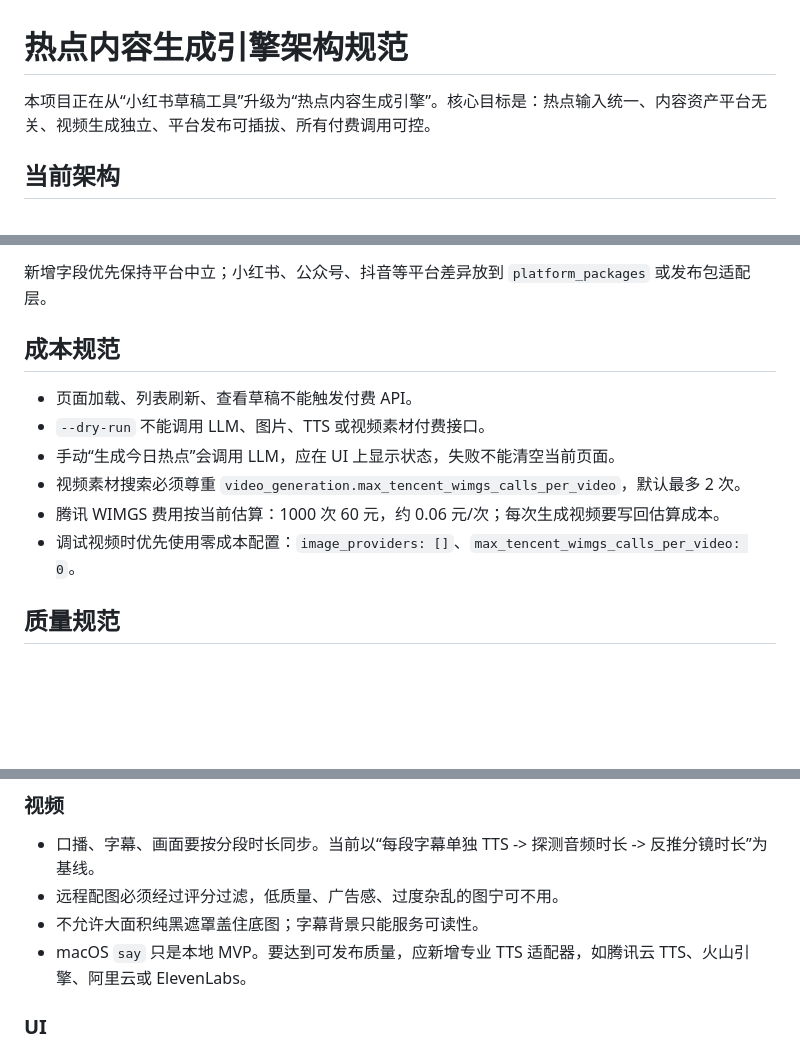
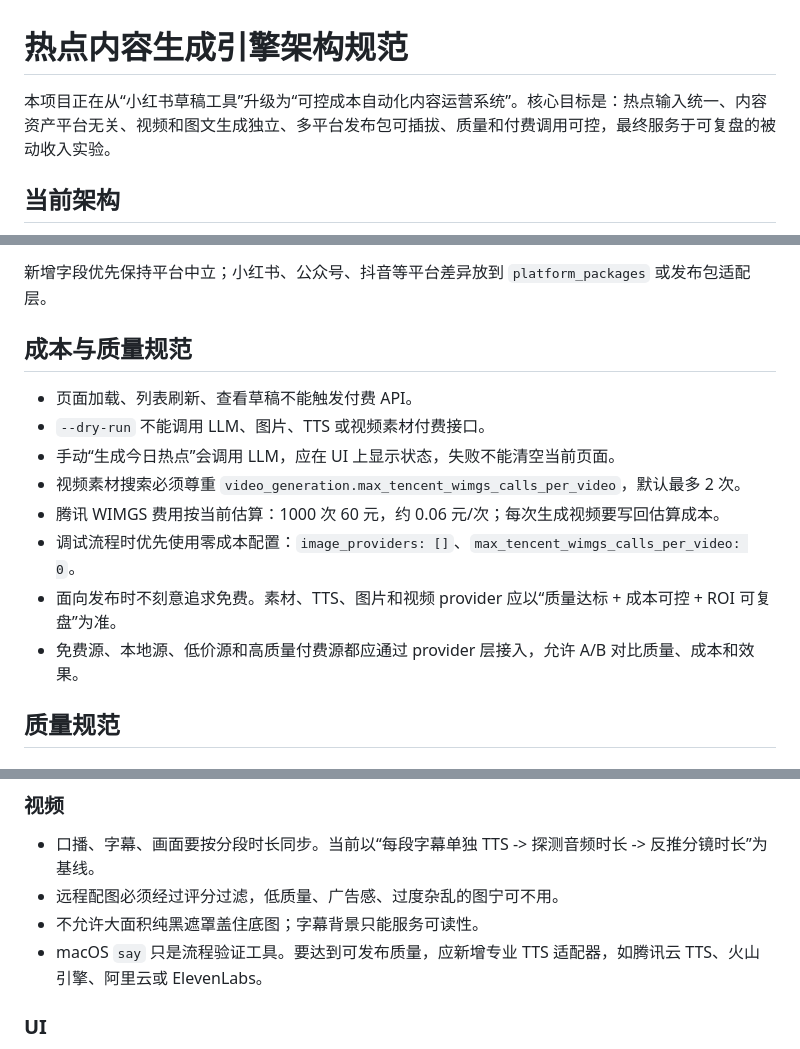
Before and after one commit to miaotmac123/xhs-hotspot-poster, a Markdown page: docs/content-engine-architecture.md, 3 parts joined by grey strips. GitHub-like rendering; blank space fills up the shorter version.

```diff
--- a/docs/content-engine-architecture.md
+++ b/docs/content-engine-architecture.md
@@ -1,6 +1,6 @@
 # 热点内容生成引擎架构规范
 
-本项目正在从“小红书草稿工具”升级为“热点内容生成引擎”。核心目标是：热点输入统一、内容资产平台无关、视频生成独立、平台发布可插拔、所有付费调用可控。
+本项目正在从“小红书草稿工具”升级为“可控成本自动化内容运营系统”。核心目标是：热点输入统一、内容资产平台无关、视频和图文生成独立、多平台发布包可插拔、质量和付费调用可控，最终服务于可复盘的被动收入实验。
 
 ## 当前架构
 
@@ -69,14 +69,16 @@ Web 只做审核、编辑、触发和预览，不做复杂业务判断。
 
 新增字段优先保持平台中立；小红书、公众号、抖音等平台差异放到 `platform_packages` 或发布包适配层。
 
-## 成本规范
+## 成本与质量规范
 
 - 页面加载、列表刷新、查看草稿不能触发付费 API。
 - `--dry-run` 不能调用 LLM、图片、TTS 或视频素材付费接口。
 - 手动“生成今日热点”会调用 LLM，应在 UI 上显示状态，失败不能清空当前页面。
 - 视频素材搜索必须尊重 `video_generation.max_tencent_wimgs_calls_per_video`，默认最多 2 次。
 - 腾讯 WIMGS 费用按当前估算：1000 次 60 元，约 0.06 元/次；每次生成视频要写回估算成本。
-- 调试视频时优先使用零成本配置：`image_providers: []`、`max_tencent_wimgs_calls_per_video: 0`。
+- 调试流程时优先使用零成本配置：`image_providers: []`、`max_tencent_wimgs_calls_per_video: 0`。
+- 面向发布时不刻意追求免费。素材、TTS、图片和视频 provider 应以“质量达标 + 成本可控 + ROI 可复盘”为准。
+- 免费源、本地源、低价源和高质量付费源都应通过 provider 层接入，允许 A/B 对比质量、成本和效果。
 
 ## 质量规范
 
@@ -92,7 +94,7 @@ Web 只做审核、编辑、触发和预览，不做复杂业务判断。
 - 口播、字幕、画面要按分段时长同步。当前以“每段字幕单独 TTS -> 探测音频时长 -> 反推分镜时长”为基线。
 - 远程配图必须经过评分过滤，低质量、广告感、过度杂乱的图宁可不用。
 - 不允许大面积纯黑遮罩盖住底图；字幕背景只能服务可读性。
-- macOS `say` 只是本地 MVP。要达到可发布质量，应新增专业 TTS 适配器，如腾讯云 TTS、火山引擎、阿里云或 ElevenLabs。
+- macOS `say` 只是流程验证工具。要达到可发布质量，应新增专业 TTS 适配器，如腾讯云 TTS、火山引擎、阿里云或 ElevenLabs。
 
 ### UI
 
```
Also changed, not shown: other parts of docs/content-engine-architecture.md (+2 -1 lines), CODEX.md (+14 -5 lines), docs/business-goal-low-cost-content-ops.md (added, +156 -0 lines).
